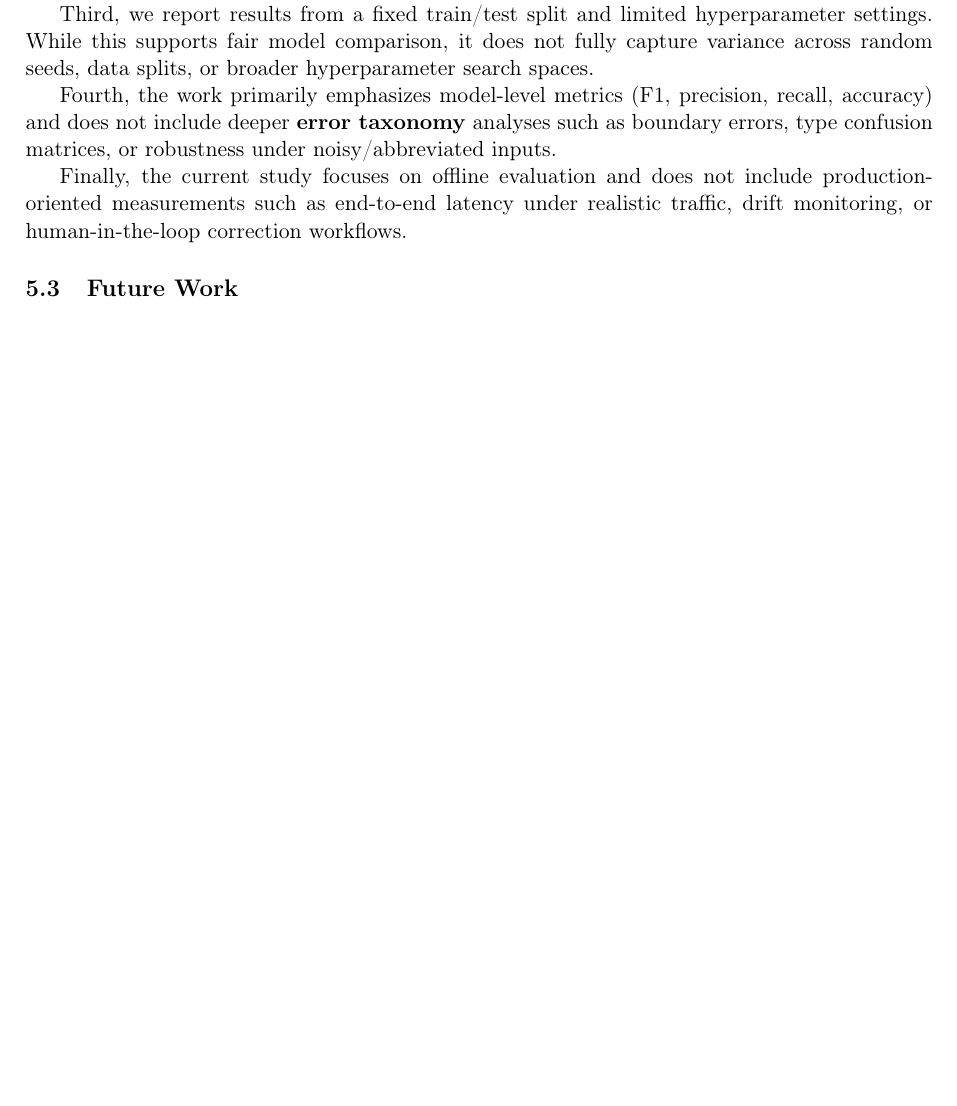
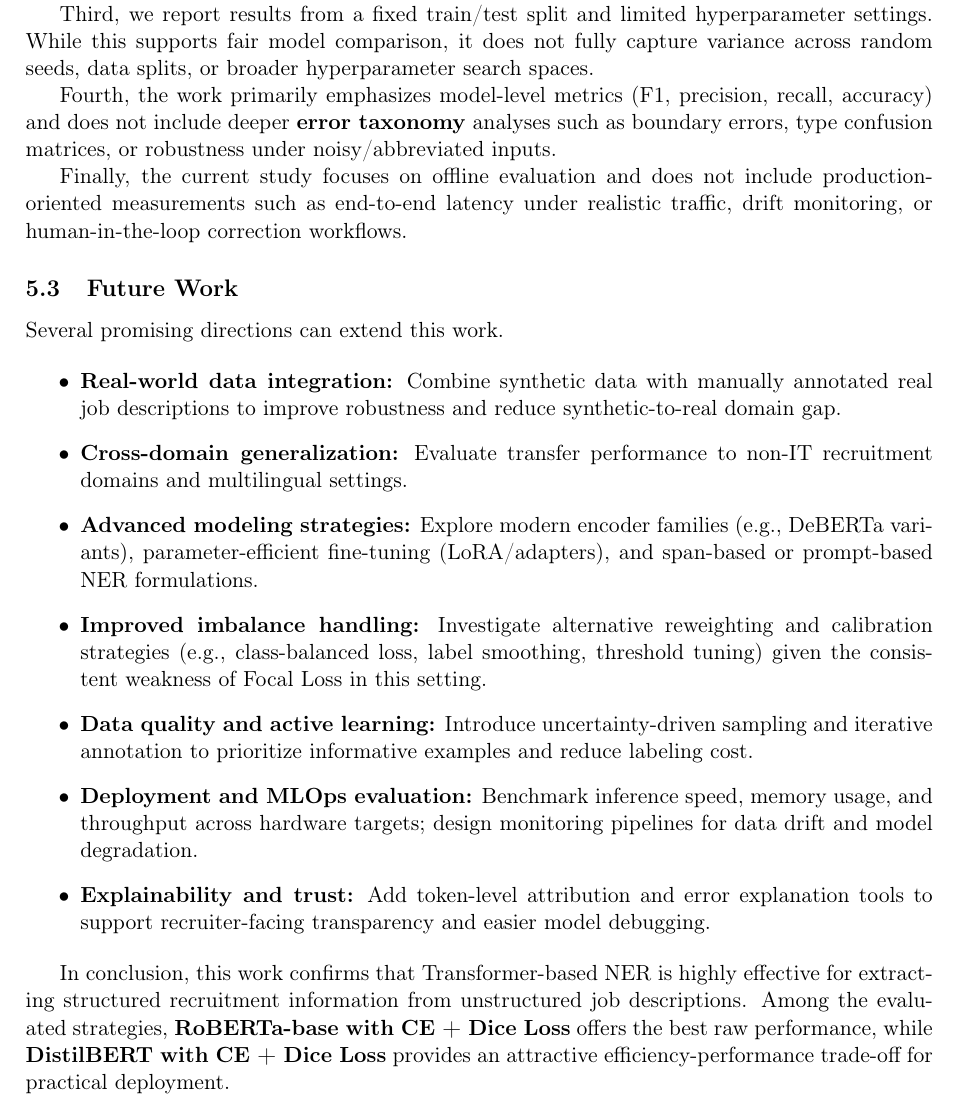
Before and after one commit to HoangQuangMinh23BI14281/NLP, a LaTeX document (report latex/main.tex, which reads report latex/sections/Conclusion.tex): part of page 23 of 25, cut so that both start at the same text, the shorter picture padded with empty space. Compiled offline with pdfLaTeX.

Commit message:
add future improment and conclusion for all report

```diff
--- a/report latex/sections/Conclusion.tex
+++ b/report latex/sections/Conclusion.tex
@@ -21,3 +21,16 @@ Fourth, the work primarily emphasizes model-level metrics (F1, precision, recall
 Finally, the current study focuses on offline evaluation and does not include production-oriented measurements such as end-to-end latency under realistic traffic, drift monitoring, or human-in-the-loop correction workflows.
 
 \subsection{Future Work}
+Several promising directions can extend this work.
+
+\begin{itemize}
+    \item \textbf{Real-world data integration:} Combine synthetic data with manually annotated real job descriptions to improve robustness and reduce synthetic-to-real domain gap.
+    \item \textbf{Cross-domain generalization:} Evaluate transfer performance to non-IT recruitment domains and multilingual settings.
+    \item \textbf{Advanced modeling strategies:} Explore modern encoder families (e.g., DeBERTa variants), parameter-efficient fine-tuning (LoRA/adapters), and span-based or prompt-based NER formulations.
+    \item \textbf{Improved imbalance handling:} Investigate alternative reweighting and calibration strategies (e.g., class-balanced loss, label smoothing, threshold tuning) given the consistent weakness of Focal Loss in this setting.
+    \item \textbf{Data quality and active learning:} Introduce uncertainty-driven sampling and iterative annotation to prioritize informative examples and reduce labeling cost.
+    \item \textbf{Deployment and MLOps evaluation:} Benchmark inference speed, memory usage, and throughput across hardware targets; design monitoring pipelines for data drift and model degradation.
+    \item \textbf{Explainability and trust:} Add token-level attribution and error explanation tools to support recruiter-facing transparency and easier model debugging.
+\end{itemize}
+
+In conclusion, this work confirms that Transformer-based NER is highly effective for extracting structured recruitment information from unstructured job descriptions. Among the evaluated strategies, \textbf{RoBERTa-base with CE + Dice Loss} offers the best raw performance, while \textbf{DistilBERT with CE + Dice Loss} provides an attractive efficiency-performance trade-off for practical deployment.
```
